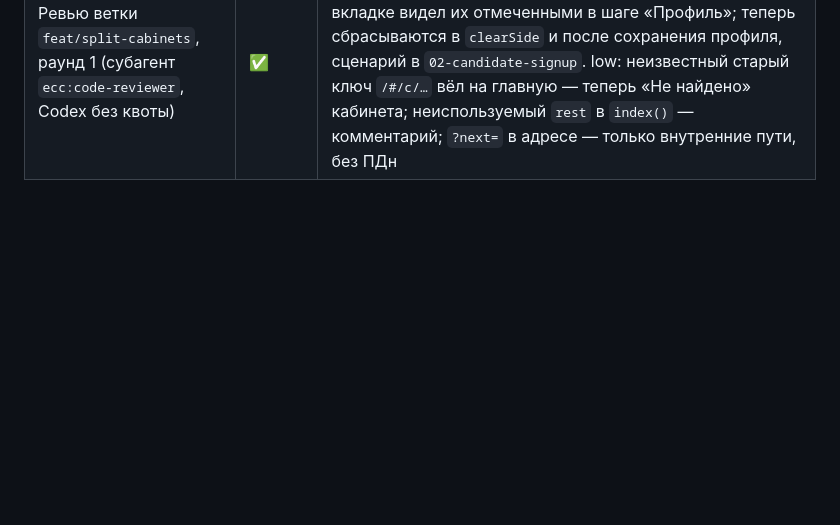
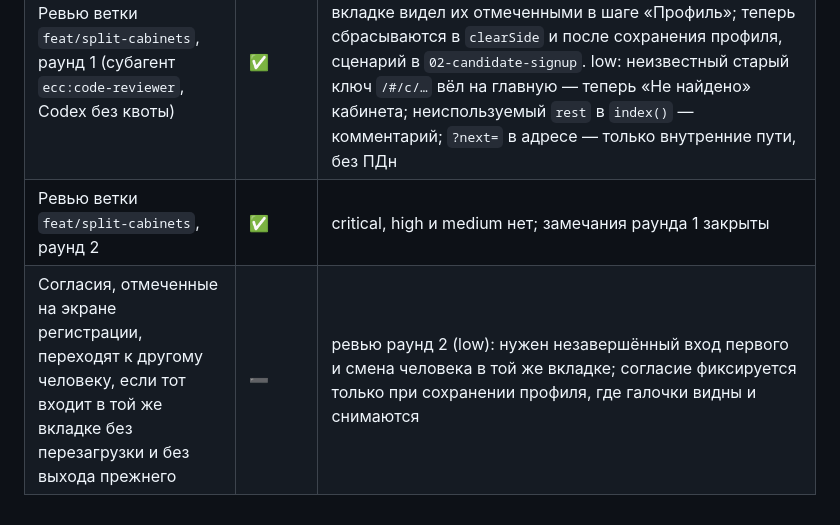
Before and after one commit to Little-Suns/fsp-lct, a Markdown page: table.md, the part around the change. GitHub-like rendering; blank space fills up the shorter version.

Commit message:
docs(repo): отметь раунд 2 ревью разделения кабинетов
Саммари: строка ревью раунда 2 и отложенное low-замечание в table.md.

Части: repo

Файлы:
- table.md

Проблема: замечания ревью должны быть закрыты или записаны в table.md.

```diff
--- a/table.md
+++ b/table.md
@@ -338,3 +338,5 @@
 | Аудит пути №14: заглушки на экранах | ⬜ | Kaggle «Подключить» и соседние категории — см. «Кнопки-заглушки и дубли после #39»; «Оплата: только за принятые приглашения» — текст без биллинга. План: убрать или честно пометить «скоро», биллинг — вне MVP |
 | Аудит пути №16: у организатора нет UI импорта протоколов | ⬜ | эндпоинты импорта есть (`achievements.py`). План: экран организатора (загрузка протокола, предпросмотр, импорт) — вместе с кабинетом организатора, вне MVP |
 | Ревью ветки `feat/split-cabinets`, раунд 1 (субагент `ecc:code-reviewer`, Codex без квоты) | ✅ | critical и high нет. medium: согласия 152-ФЗ с регистрации (`S.signup`) не сбрасывались при выходе — следующий во вкладке видел их отмеченными в шаге «Профиль»; теперь сбрасываются в `clearSide` и после сохранения профиля, сценарий в `02-candidate-signup`. low: неизвестный старый ключ `/#/c/…` вёл на главную — теперь «Не найдено» кабинета; неиспользуемый `rest` в `index()` — комментарий; `?next=` в адресе — только внутренние пути, без ПДн |
+| Ревью ветки `feat/split-cabinets`, раунд 2 | ✅ | critical, high и medium нет; замечания раунда 1 закрыты |
+| Согласия, отмеченные на экране регистрации, переходят к другому человеку, если тот входит в той же вкладке без перезагрузки и без выхода прежнего | ➖ | ревью раунд 2 (low): нужен незавершённый вход первого и смена человека в той же вкладке; согласие фиксируется только при сохранении профиля, где галочки видны и снимаются |
```
